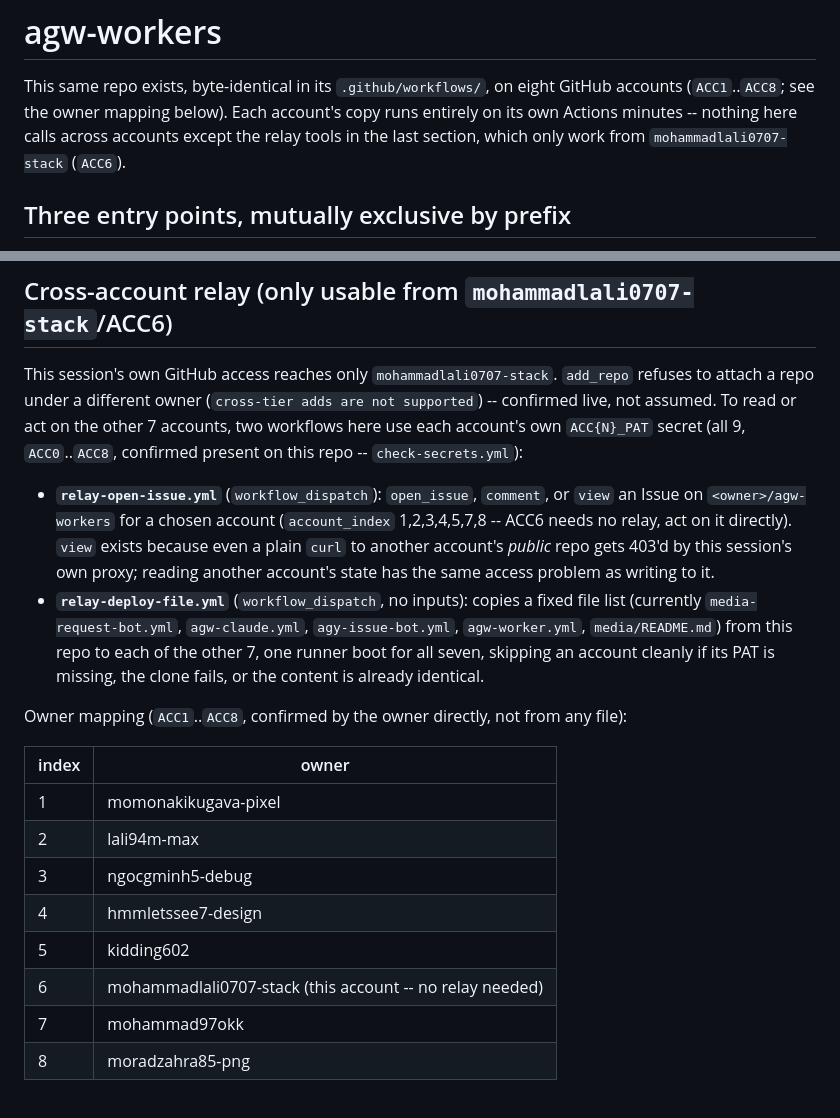
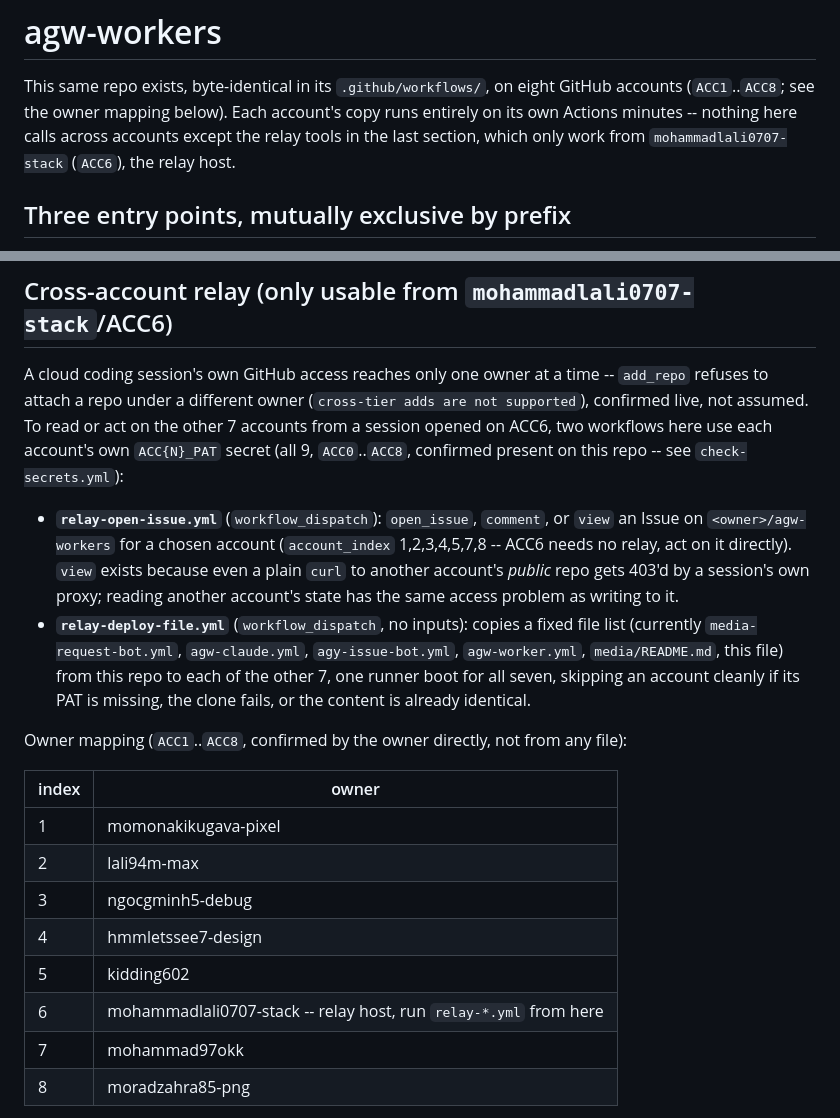
Before and after one commit to mohammadlali0707-stack/agw-workers, a Markdown page: README.md, 2 parts joined by grey strips. Rendered like a GitHub page.

Commit message:
README: word the owner table so it reads correctly on every account's copy, not just ACC6's
This file is about to be deployed byte-identical to all 8 accounts via
relay-deploy-file.yml -- "this account" only made sense from ACC6's own
copy.

Co-Authored-By: Claude Sonnet 5 <noreply@anthropic.com>
Claude-Session: https://claude.ai/code/session_01PN3yGotpGSugfecV4cx6ci

```diff
--- a/README.md
+++ b/README.md
@@ -4,7 +4,7 @@ This same repo exists, byte-identical in its `.github/workflows/`, on eight
 GitHub accounts (`ACC1`..`ACC8`; see the owner mapping below). Each account's
 copy runs entirely on its own Actions minutes -- nothing here calls across
 accounts except the relay tools in the last section, which only work from
-`mohammadlali0707-stack` (`ACC6`).
+`mohammadlali0707-stack` (`ACC6`), the relay host.
 
 ## Three entry points, mutually exclusive by prefix
 
@@ -71,25 +71,25 @@ never gets a live GitHub token, not even a narrowly-scoped one. Instead:
 
 ## Cross-account relay (only usable from `mohammadlali0707-stack`/ACC6)
 
-This session's own GitHub access reaches only `mohammadlali0707-stack`.
-`add_repo` refuses to attach a repo under a different owner (`cross-tier
-adds are not supported`) -- confirmed live, not assumed. To read or act on
-the other 7 accounts, two workflows here use each account's own
-`ACC{N}_PAT` secret (all 9, `ACC0`..`ACC8`, confirmed present on this
-repo -- `check-secrets.yml`):
+A cloud coding session's own GitHub access reaches only one owner at a time
+-- `add_repo` refuses to attach a repo under a different owner
+(`cross-tier adds are not supported`), confirmed live, not assumed. To read
+or act on the other 7 accounts from a session opened on ACC6, two workflows
+here use each account's own `ACC{N}_PAT` secret (all 9, `ACC0`..`ACC8`,
+confirmed present on this repo -- see `check-secrets.yml`):
 
 - **`relay-open-issue.yml`** (`workflow_dispatch`): `open_issue`, `comment`,
   or `view` an Issue on `<owner>/agw-workers` for a chosen account
   (`account_index` 1,2,3,4,5,7,8 -- ACC6 needs no relay, act on it
   directly). `view` exists because even a plain `curl` to another account's
-  *public* repo gets 403'd by this session's own proxy; reading another
+  *public* repo gets 403'd by a session's own proxy; reading another
   account's state has the same access problem as writing to it.
 - **`relay-deploy-file.yml`** (`workflow_dispatch`, no inputs): copies a
   fixed file list (currently `media-request-bot.yml`, `agw-claude.yml`,
-  `agy-issue-bot.yml`, `agw-worker.yml`, `media/README.md`) from this repo
-  to each of the other 7, one runner boot for all seven, skipping an account
-  cleanly if its PAT is missing, the clone fails, or the content is already
-  identical.
+  `agy-issue-bot.yml`, `agw-worker.yml`, `media/README.md`, this file) from
+  this repo to each of the other 7, one runner boot for all seven, skipping
+  an account cleanly if its PAT is missing, the clone fails, or the content
+  is already identical.
 
 Owner mapping (`ACC1`..`ACC8`, confirmed by the owner directly, not from any
 file):
@@ -101,7 +101,7 @@ file):
 | 3 | ngocgminh5-debug |
 | 4 | hmmletssee7-design |
 | 5 | kidding602 |
-| 6 | mohammadlali0707-stack (this account -- no relay needed) |
+| 6 | mohammadlali0707-stack -- relay host, run `relay-*.yml` from here |
 | 7 | mohammad97okk |
 | 8 | moradzahra85-png |
 
```
